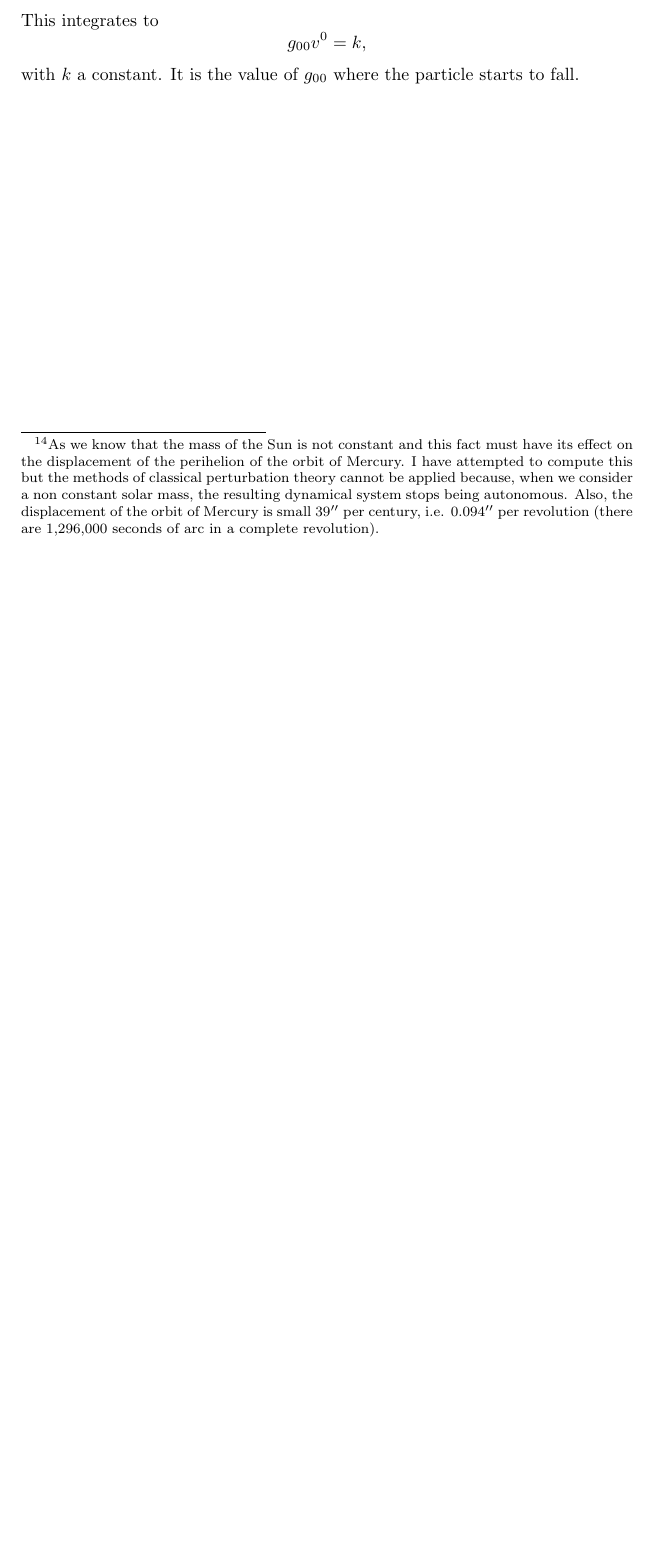
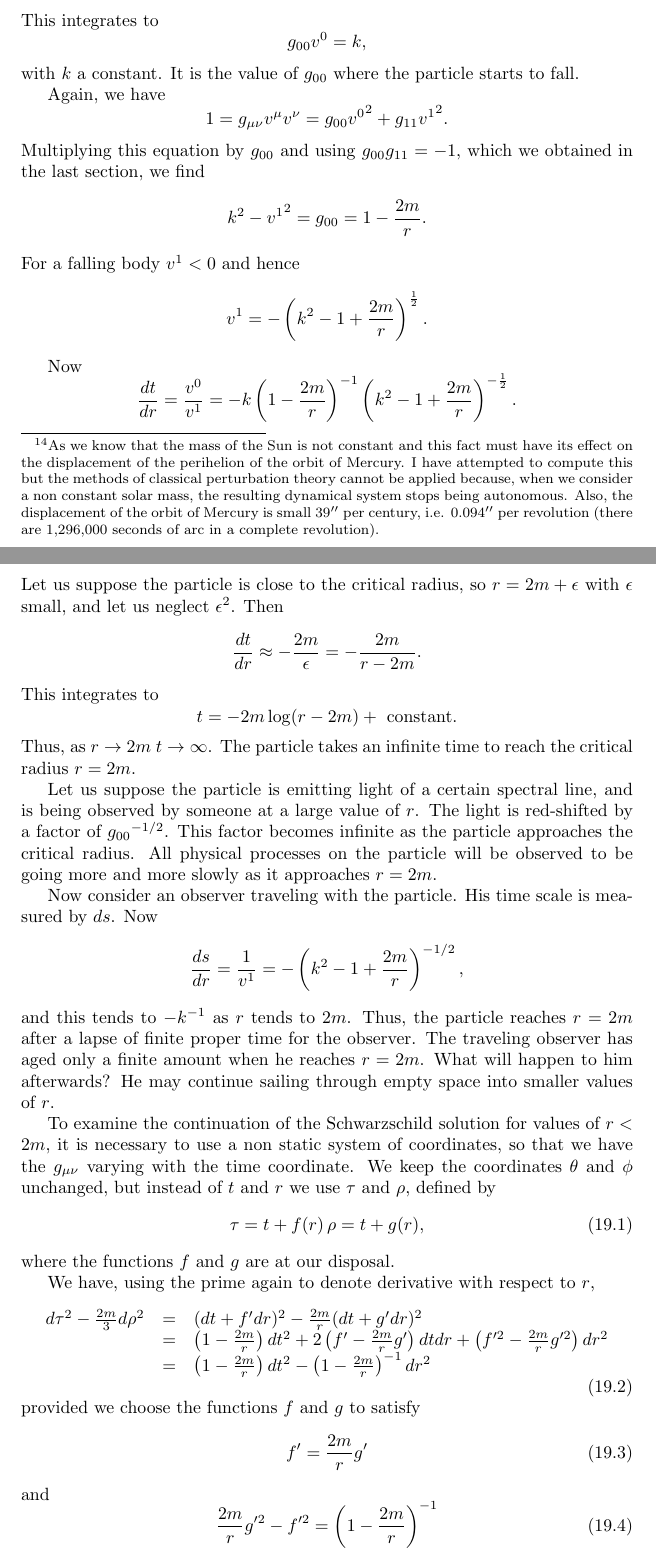
Before and after one commit to ochavoya/relativity, a LaTeX document (general_relativity.tex, which reads chapter_19.tex): part of page 27 of 27 before the commit and two parts of pages 27 and 28 of 28 after it, the two joined at a grey line, cut so that both start at the same text, the shorter picture padded with empty space. Compiled offline with pdfLaTeX.

Commit message:
updated chapter 19

```diff
--- a/chapter_19.tex
+++ b/chapter_19.tex
@@ -20,3 +20,76 @@ This integrates to
  g_{00} v^0 = k,
 \]
 with $k$ a constant. It is the value of $g_{00}$ where the particle starts to fall.
+
+Again, we have
+\[
+ 1 = g_{\mu\nu} v^\mu v^\nu = g_{00} {v^0}^2 + g_{11} {v^1}^2 .
+\]
+Multiplying this equation by $g_{00}$ and using $g_{00} g_{11} = -1$, which we obtained in the last section, we find
+\[
+ k^2 - {v^1}^2 = g_{00} = 1 - \frac{2 m }{r}.
+\]
+For a falling body $v^1<0$ and hence
+\[
+ v^1 = - \left( k^2 - 1 + \frac{2m}{r} \right)^{\frac{1}{2}}.
+\]
+
+Now
+\[
+ \frac{dt}{dr} = \frac{v^0}{v^1} = - k \left( 1 - \frac{2 m}{r} \right)^{-1}
+ \left( k^2 - 1 + \frac{2m}{r} \right)^{-\frac{1}{2}}.
+\]
+Let us suppose the particle is close to the critical radius, so $r = 2 m + \epsilon$ with $\epsilon$ small, and let us
+neglect $\epsilon^2$. Then
+\[
+ \frac{dt}{dr} \approx - \frac{2 m }{\epsilon} = - \frac{2 m}{r - 2m}.
+\]
+This integrates to
+\[
+ t = - 2 m \log (r - 2 m) + \mbox{ constant}.
+\]
+Thus, as $r\rightarrow 2m$ $t\rightarrow \infty$. The particle takes an infinite time to reach the critical radius $r =
+2 m$.
+
+Let us suppose the particle is emitting light of a certain spectral line, and is being observed by someone at a large
+value of $r$. The light is red-shifted by a factor of ${g_{00}}^{-1/2}$. This factor becomes infinite as the particle
+approaches the critical radius. All physical processes on the particle will be observed to be going more and more
+slowly as it approaches $r=2m$.
+
+Now consider an observer traveling with the particle. His time scale is measured by $ds$. Now
+\[
+ \frac{ds}{dr} = \frac{1}{v^1} = - \left( k^2 - 1 + \frac{2 m }{r} \right) ^{-1/2},
+\]
+and this tends to $-k^{-1}$ as $r$ tends to $2m$. Thus, the particle reaches $r = 2m$ after a lapse of finite proper
+time for the observer. The traveling observer has aged only a finite amount when he reaches $r = 2m$. What will happen
+to him afterwards? He may continue sailing through empty space into smaller values of $r$.
+
+To examine the continuation of the Schwarzschild solution for values of $r < 2 m$, it is necessary to use a non static
+system of coordinates, so that we have  the $g_{\mu\nu}$ varying with the time coordinate. We keep the coordinates
+$\theta$ and $\phi$ unchanged, but instead of $t$ and $r$ we use $\tau$ and $\rho$, defined by
+\begin{equation}
+ \label{ecuacion 19.1}
+ \tau = t + f(r)\, \rho = t + g(r),
+\end{equation}
+where the functions $f$ and $g$ are at our disposal.
+
+We have, using the prime again to denote derivative with respect to $r$,
+\begin{equation}
+ \label{ecuacion 19.2}
+ \begin{array}{rcl}
+   d\tau^2 - \frac{2 m}{3} d\rho^2 & = & (d t + f' dr)^2 - \frac{2 m}{r}(dt + g' dr)^2 \\
+   & = & \left( 1 - \frac{2m}{r} \right)dt^2 + 2 \left( f' - \frac{2m}{r} g' \right) dt dr
+   + \left( f'^2 - \frac{2m}{r} g'^2 \right)dr^2\\
+   & = & \left(1 - \frac{2m}{r}\right)dt^2 - \left(1 - \frac{2m}{r}\right)^{-1} dr^2
+ \end{array}
+\end{equation}
+provided we choose the functions $f$ and $g$ to satisfy
+\begin{equation}
+ \label{ecuacion 19.3}
+ f' = \frac{2 m}{r} g'
+\end{equation}
+and
+\begin{equation}
+ \label{ecuacion 19.4}
+ \frac{2m}{r}g'^2 - f'^2 = \left(1 - \frac{2m}{r}\right)^{-1}
+\end{equation}
```
Also changed, not shown: general_relativity.pdf.
